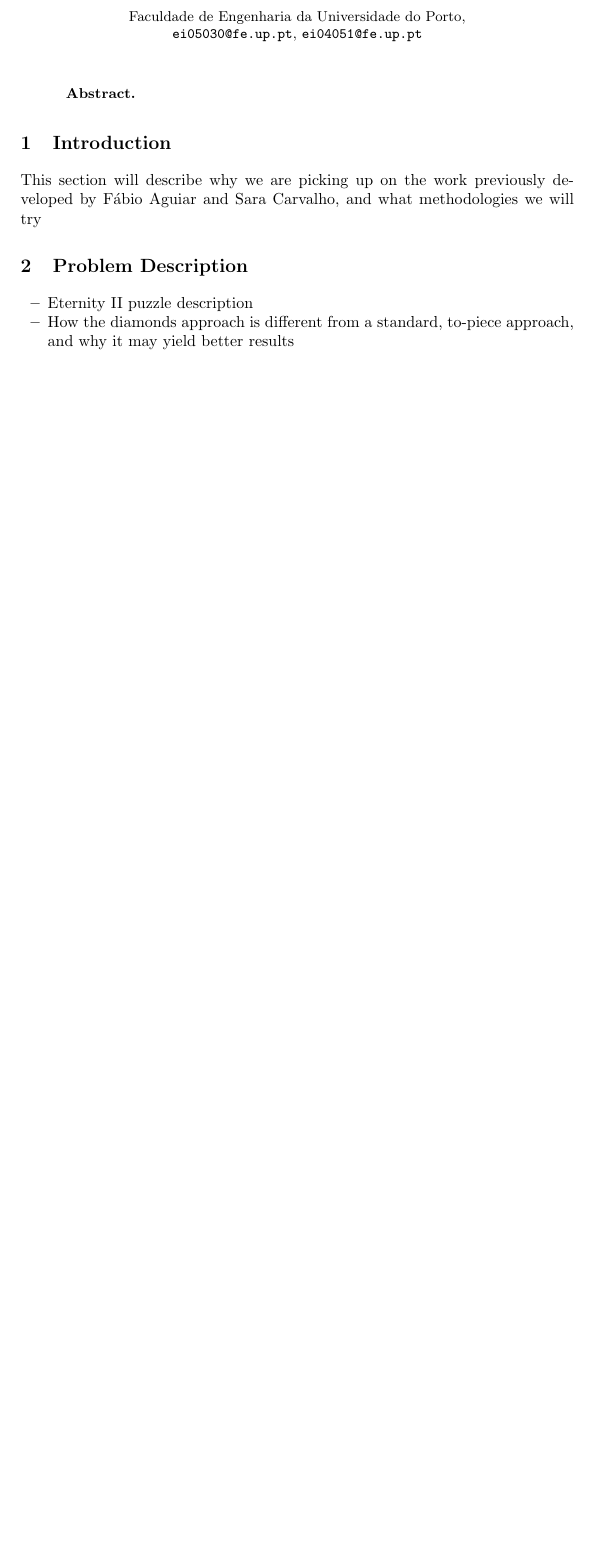
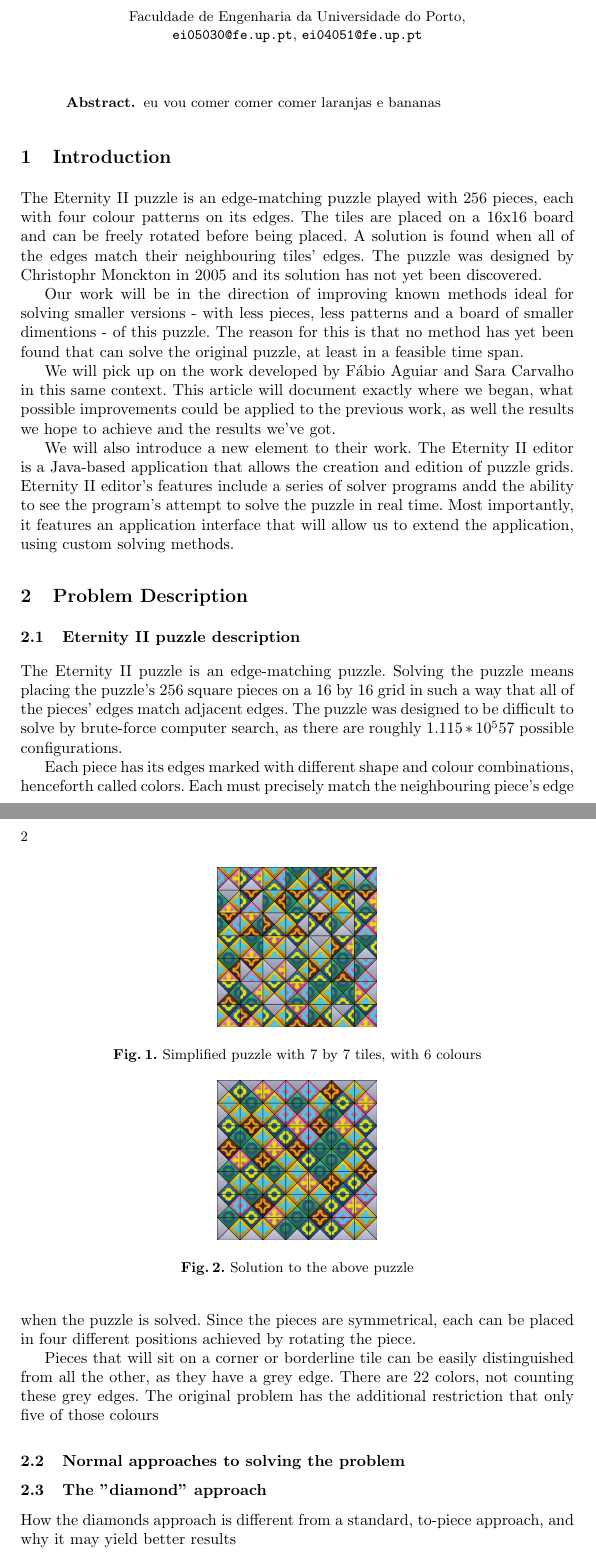
Before and after one commit to jgradim/eternity2, a LaTeX paper (article/mpes.tex): part of page 1 of 2 before the commit and two parts of pages 1 and 2 of 3 after it, the two joined at a grey line, cut so that both start at the same text, the shorter picture padded with empty space. Compiled offline with pdfLaTeX.

Commit message:
First edition of the article draft (Introduction, description)

```diff
--- a/article/mpes.tex
+++ b/article/mpes.tex
@@ -7,6 +7,7 @@
 %
 \usepackage{makeidx}  % allows for indexgeneration
 \usepackage[utf8]{inputenc}
+\usepackage{graphicx}
 %
 \begin{document}
 %
@@ -37,18 +38,56 @@
 \maketitle              % typeset the title of the contribution
 
 \begin{abstract}
+eu vou comer
+comer
+comer
+laranjas e bananas
 \end{abstract}
 %
 \section{Introduction}
 
-This section will describe why we are picking up on the work previously developed by Fábio Aguiar and Sara Carvalho, and what methodologies we will try
+%This section will describe why we are picking up on the work previously developed by Fábio Aguiar and Sara Carvalho, and what methodologies we will try
+
+The Eternity II puzzle is an edge-matching puzzle played with 256 pieces, each with four colour patterns on its edges. The tiles are placed on a 16x16 board and can be freely rotated before being placed. A solution is found when all of the edges match their neighbouring tiles' edges. The puzzle was designed by Christophr Monckton in 2005 and its solution has not yet been discovered.
+
+Our work will be in the direction of improving known methods ideal for solving smaller versions - with less pieces, less patterns and a board of smaller dimentions - of this puzzle. The reason for this is that no method has yet been found that can solve the original puzzle, at least in a feasible time span.
+
+We will pick up on the work developed by Fábio Aguiar and Sara Carvalho in this same context. This article will document exactly where we began, what possible improvements could be applied to the previous work, as well the results we hope to achieve and the results we've got.
+
+We will also introduce a new element to their work. The Eternity II editor is a Java-based application that allows the creation and edition of puzzle grids. Eternity II editor's features include a series of solver programs andd the ability to see the program's attempt to solve the puzzle in real time. Most importantly, it features an application interface that will allow us to extend the application, using custom solving methods.
 
 \section{Problem Description}
 
-\begin{itemize}
-	\item Eternity II puzzle description
-	\item How the diamonds approach is different from a standard, to-piece approach, and why it may yield better results
-\end{itemize}
+\subsection{Eternity II puzzle description}
+
+The Eternity II puzzle is an edge-matching puzzle. Solving the puzzle means placing the puzzle's 256 square pieces on a 16 by 16  grid in such a way that all of the pieces' edges match adjacent edges. The puzzle was designed to be difficult to solve by brute-force computer search, as there are roughly $1.115 * 10 ^ 557$ possible configurations.
+
+\begin{figure}[h]
+	\centering
+	\includegraphics[width=35mm]{images/shuffled.png}
+	\caption{Simplified puzzle with 7 by 7 tiles, with 6 colours}
+	\label{fig:shuffled_example}
+\end{figure}
+
+\begin{figure}[h]
+	\centering
+	\includegraphics[width=35mm]{images/solved.png}
+	\caption{Solution to the above puzzle}
+	\label{fig:solved_example}
+\end{figure}
+
+Each piece has its edges marked with different shape and colour combinations, henceforth called colors. Each must precisely match the neighbouring piece's edge when the puzzle is solved. Since the pieces are symmetrical, each can be placed in four different positions achieved by rotating the piece.
+
+Pieces that will sit on a corner or borderline tile can be easily distinguished from all the other, as they have a grey edge. There are 22 colors, not counting these grey edges. The original problem has the additional restriction that only five of those colours
+
+
+\subsection{Normal approaches to solving the problem}
+
+
+\subsection{The "diamond" approach}
+
+How the diamonds approach is different from a standard, to-piece approach, and why it may yield better results
+
 
 \section{New approaches}
 
```
Also changed, not shown: article/images/shuffled.png (added), article/images/solved.png (added).
